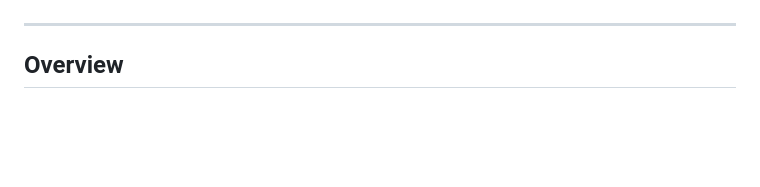
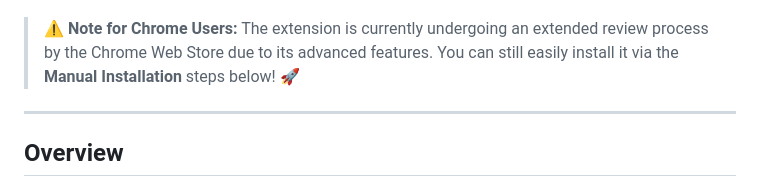
Before and after one commit to Wek1d/WeXProfile-Downloader, a Markdown page: README.md, the part around one of its changes. Drawn GitHub-style; blank space fills up the shorter version.

```diff
--- a/README.md
+++ b/README.md
@@ -31,6 +34,7 @@
   </a>
 </p>
 
+> **⚠️ Note for Chrome Users:** The extension is currently undergoing an extended review process by the Chrome Web Store due to its advanced features. You can still easily install it via the **Manual Installation** steps below! 🚀
 ---
 
 ## Overview
```
Also changed, not shown: other parts of README.md (+5 -0 lines).
